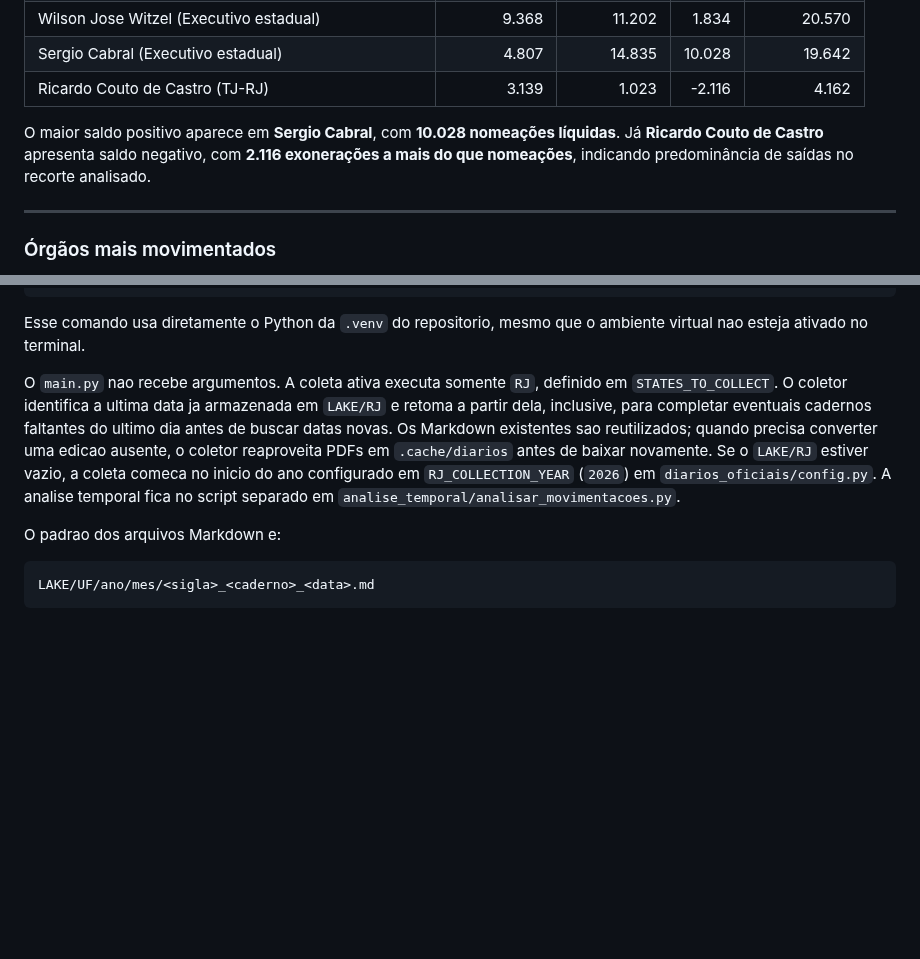
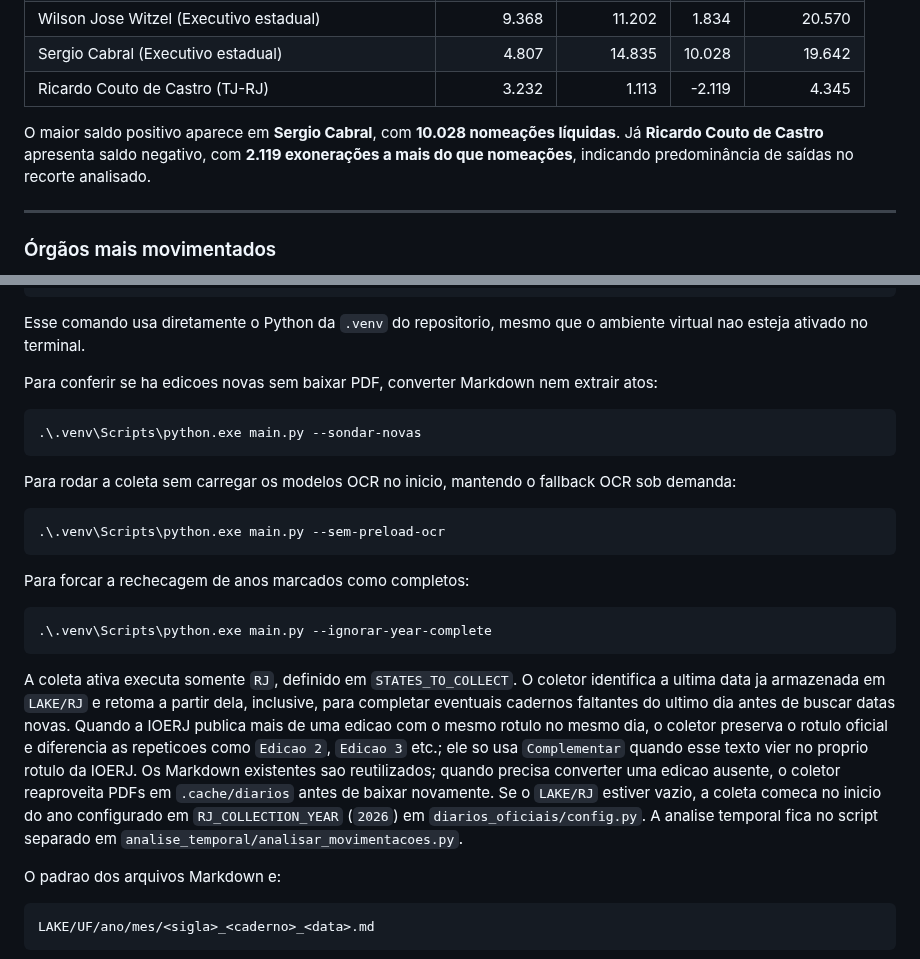
Before and after one commit to 0rakul0/exoneracoes_nomeacoes_dou, a Markdown page: README.md, 2 parts joined by grey strips. Rendered like a GitHub page; blank space fills up the shorter version.

````diff
--- a/README.md
+++ b/README.md
@@ -94,10 +94,10 @@ Os resultados indicam:
 | Luiz Fernando de Souza (Executivo estadual) | 15.317 | 17.515 | 2.198 | 32.832 |
 | Wilson Jose Witzel (Executivo estadual) | 9.368 | 11.202 | 1.834 | 20.570 |
 | Sergio Cabral (Executivo estadual) | 4.807 | 14.835 | 10.028 | 19.642 |
-| Ricardo Couto de Castro (TJ-RJ) | 3.139 | 1.023 | -2.116 | 4.162 |
+| Ricardo Couto de Castro (TJ-RJ) | 3.232 | 1.113 | -2.119 | 4.345 |
 
 O maior saldo positivo aparece em **Sergio Cabral**, com **10.028 nomeações líquidas**.
-Já **Ricardo Couto de Castro** apresenta saldo negativo, com **2.116 exonerações a mais do que nomeações**, indicando predominância de saídas no recorte analisado.
+Já **Ricardo Couto de Castro** apresenta saldo negativo, com **2.119 exonerações a mais do que nomeações**, indicando predominância de saídas no recorte analisado.
 
 <!-- README-DYNAMIC:SALDO-END -->
 
@@ -187,7 +187,25 @@ Rode o coletor:
 
 Esse comando usa diretamente o Python da `.venv` do repositorio, mesmo que o ambiente virtual nao esteja ativado no terminal.
 
-O `main.py` nao recebe argumentos. A coleta ativa executa somente `RJ`, definido em `STATES_TO_COLLECT`. O coletor identifica a ultima data ja armazenada em `LAKE/RJ` e retoma a partir dela, inclusive, para completar eventuais cadernos faltantes do ultimo dia antes de buscar datas novas. Os Markdown existentes sao reutilizados; quando precisa converter uma edicao ausente, o coletor reaproveita PDFs em `.cache/diarios` antes de baixar novamente. Se o `LAKE/RJ` estiver vazio, a coleta comeca no inicio do ano configurado em `RJ_COLLECTION_YEAR` (`2026`) em `diarios_oficiais/config.py`. A analise temporal fica no script separado em `analise_temporal/analisar_movimentacoes.py`.
+Para conferir se ha edicoes novas sem baixar PDF, converter Markdown nem extrair atos:
+
+```powershell
+.\.venv\Scripts\python.exe main.py --sondar-novas
+```
+
+Para rodar a coleta sem carregar os modelos OCR no inicio, mantendo o fallback OCR sob demanda:
+
+```powershell
+.\.venv\Scripts\python.exe main.py --sem-preload-ocr
+```
+
+Para forcar a rechecagem de anos marcados como completos:
+
+```powershell
+.\.venv\Scripts\python.exe main.py --ignorar-year-complete
+```
+
+A coleta ativa executa somente `RJ`, definido em `STATES_TO_COLLECT`. O coletor identifica a ultima data ja armazenada em `LAKE/RJ` e retoma a partir dela, inclusive, para completar eventuais cadernos faltantes do ultimo dia antes de buscar datas novas. Quando a IOERJ publica mais de uma edicao com o mesmo rotulo no mesmo dia, o coletor preserva o rotulo oficial e diferencia as repeticoes como `Edicao 2`, `Edicao 3` etc.; ele so usa `Complementar` quando esse texto vier no proprio rotulo da IOERJ. Os Markdown existentes sao reutilizados; quando precisa converter uma edicao ausente, o coletor reaproveita PDFs em `.cache/diarios` antes de baixar novamente. Se o `LAKE/RJ` estiver vazio, a coleta comeca no inicio do ano configurado em `RJ_COLLECTION_YEAR` (`2026`) em `diarios_oficiais/config.py`. A analise temporal fica no script separado em `analise_temporal/analisar_movimentacoes.py`.
 
 O padrao dos arquivos Markdown e:
 
````
Also changed, not shown: docs/img/entradas_saidas_representante.png, docs/img/orgaos_mais_movimentados_top10.png, docs/img/saldo_liquido_representante.png, docs/img/serie_temporal_representante.png, docs/img/timeline_movimentacoes.png, 10 other files.
